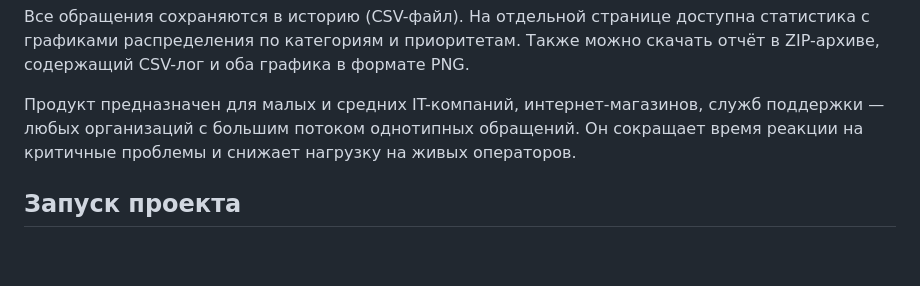
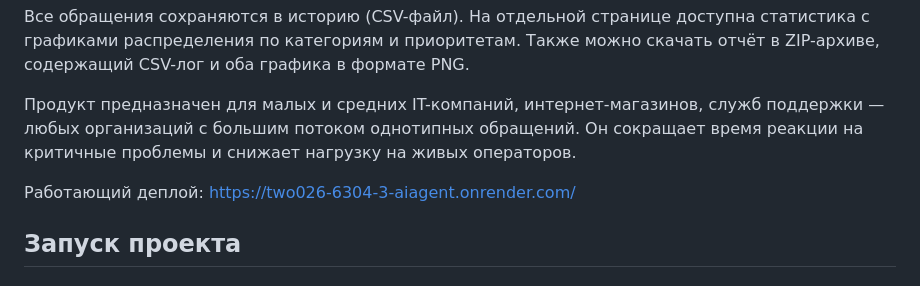
Before and after one commit to algorithm-ssau/2026-6304-3-AiAgent, a Markdown page: README.md, the part around the change. Drawn GitHub-style; blank space fills up the shorter version.

```diff
--- a/README.md
+++ b/README.md
@@ -11,6 +11,8 @@
 Все обращения сохраняются в историю (CSV-файл). На отдельной странице доступна статистика с графиками распределения по категориям и приоритетам. Также можно скачать отчёт в ZIP-архиве, содержащий CSV-лог и оба графика в формате PNG.
 
 Продукт предназначен для малых и средних IT-компаний, интернет-магазинов, служб поддержки — любых организаций с большим потоком однотипных обращений. Он сокращает время реакции на критичные проблемы и снижает нагрузку на живых операторов.
+
+Работающий деплой: https://two026-6304-3-aiagent.onrender.com/
 
 ## Запуск проекта
 
```
